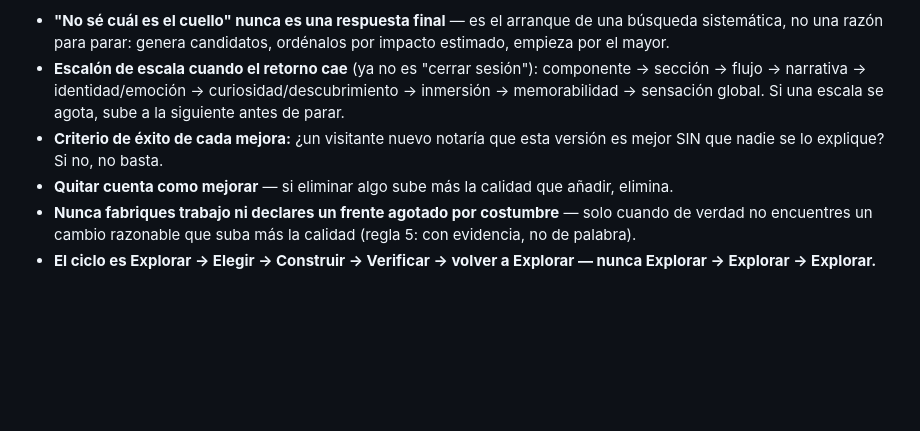
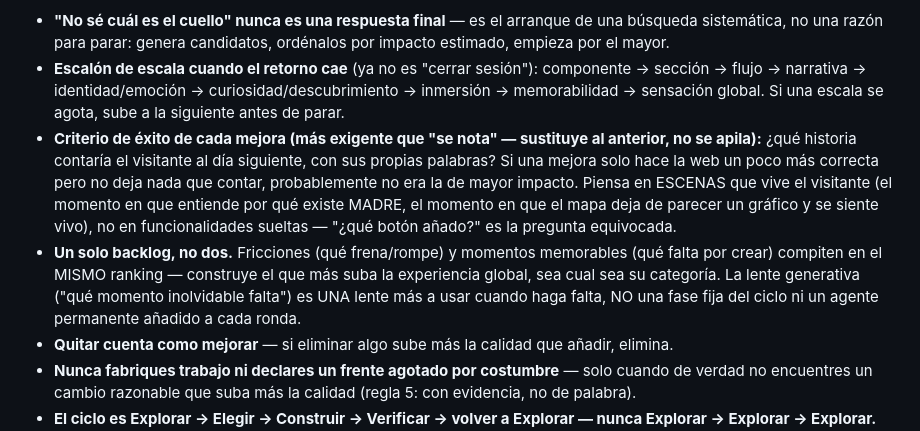
Before and after one commit to eltonylfgi-blip/cuaderno-madre, a Markdown page: CLAUDE.md, the part around the change. GitHub-like rendering; blank space fills up the shorter version.

Commit message:
docs: misión — criterio de éxito más exigente (aprobado por Tony)
Sustituye "¿se nota la mejora?" por "¿qué historia contaría el
visitante al día siguiente?" — empuja a pensar en ESCENAS que vive el
visitante, no en funcionalidades sueltas. Añade la regla de un solo
backlog (fricciones + momentos memorables compiten en el mismo
ranking, no listas separadas) y deja explícito que la lente generativa
es una lente más, no una fase fija ni un agente permanente.

```diff
--- a/CLAUDE.md
+++ b/CLAUDE.md
@@ -48,8 +48,16 @@ de botella de mayor impacto DENTRO del Cuaderno y resolverlo — no esperar una
 - **Escalón de escala cuando el retorno cae** (ya no es "cerrar sesión"): componente → sección →
   flujo → narrativa → identidad/emoción → curiosidad/descubrimiento → inmersión → memorabilidad →
   sensación global. Si una escala se agota, sube a la siguiente antes de parar.
-- **Criterio de éxito de cada mejora:** ¿un visitante nuevo notaría que esta versión es mejor SIN
-  que nadie se lo explique? Si no, no basta.
+- **Criterio de éxito de cada mejora (más exigente que "se nota" — sustituye al anterior, no se
+  apila):** ¿qué historia contaría el visitante al día siguiente, con sus propias palabras? Si una
+  mejora solo hace la web un poco más correcta pero no deja nada que contar, probablemente no era
+  la de mayor impacto. Piensa en ESCENAS que vive el visitante (el momento en que entiende por qué
+  existe MADRE, el momento en que el mapa deja de parecer un gráfico y se siente vivo), no en
+  funcionalidades sueltas — "¿qué botón añado?" es la pregunta equivocada.
+- **Un solo backlog, no dos.** Fricciones (qué frena/rompe) y momentos memorables (qué falta por
+  crear) compiten en el MISMO ranking — construye el que más suba la experiencia global, sea cual
+  sea su categoría. La lente generativa ("qué momento inolvidable falta") es UNA lente más a usar
+  cuando haga falta, NO una fase fija del ciclo ni un agente permanente añadido a cada ronda.
 - **Quitar cuenta como mejorar** — si eliminar algo sube más la calidad que añadir, elimina.
 - **Nunca fabriques trabajo ni declares un frente agotado por costumbre** — solo cuando de verdad
   no encuentres un cambio razonable que suba más la calidad (regla 5: con evidencia, no de palabra).
```
